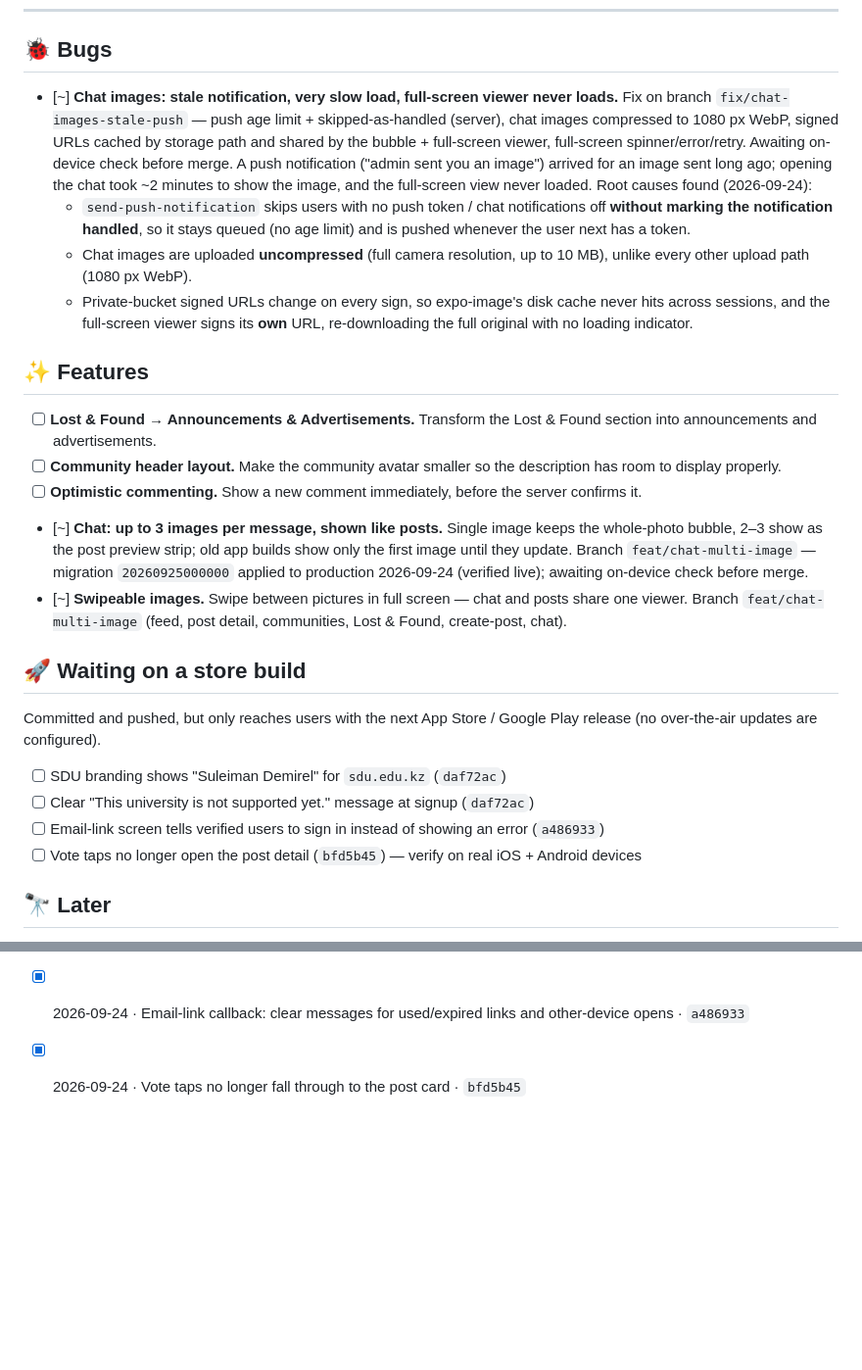
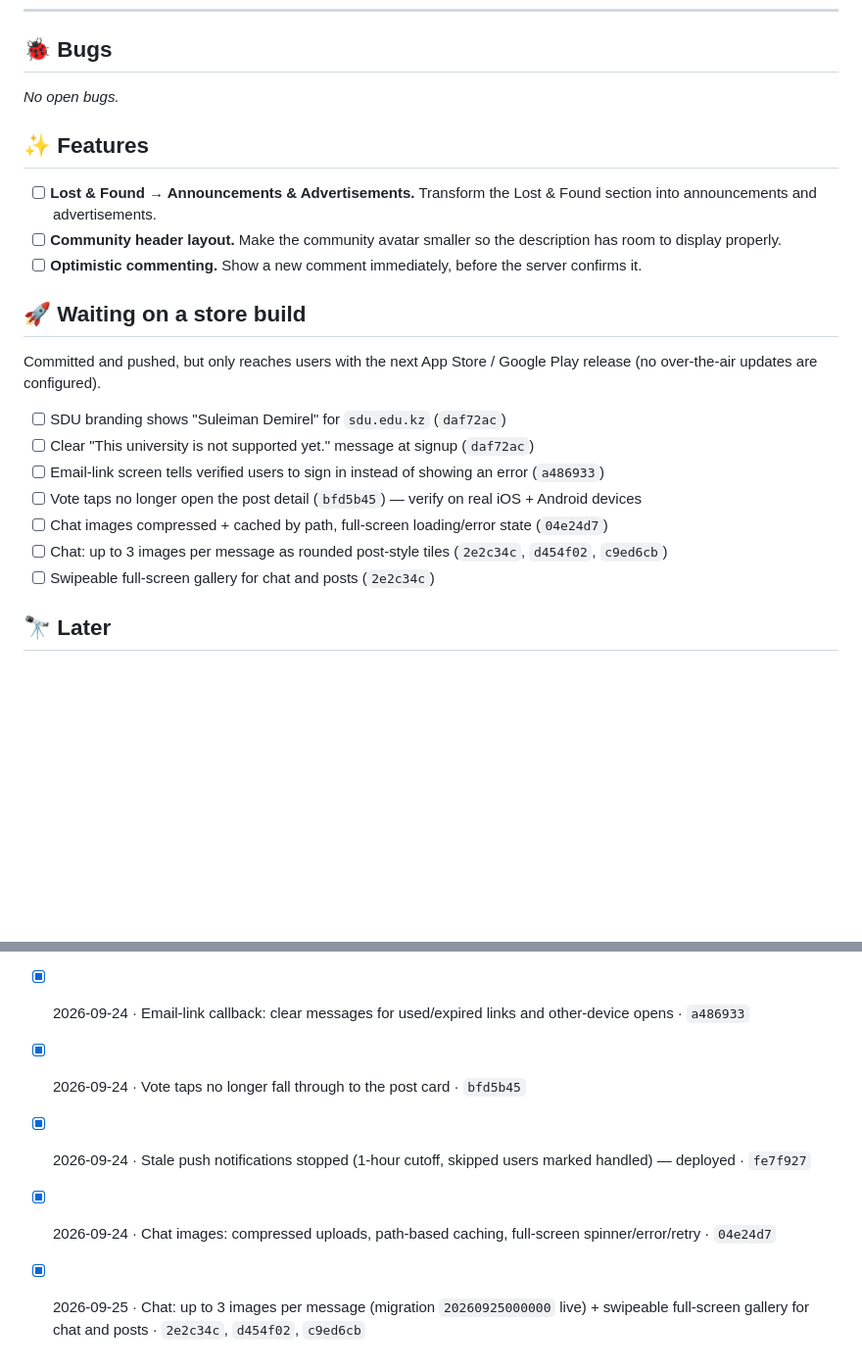
Before and after one commit to Ulug2/UniTea, a Markdown page: ROADMAP.md, 2 parts joined by grey strips. Shown at 98% size. Rendered like a GitHub page; blank space fills up the shorter version.

Commit message:
Roadmap: chat images fix, multi-image chat and swipeable gallery done
Co-Authored-By: Claude Opus 5.5 <noreply@anthropic.com>

```diff
--- a/ROADMAP.md
+++ b/ROADMAP.md
@@ -11,21 +11,7 @@ _Last updated: 2026-09-24_
 
 ## 🐞 Bugs
 
-- [~] **Chat images: stale notification, very slow load, full-screen viewer never loads.**
-  Fix on branch `fix/chat-images-stale-push` — push age limit + skipped-as-handled (server), chat
-  images compressed to 1080 px WebP, signed URLs cached by storage path and shared by the bubble +
-  full-screen viewer, full-screen spinner/error/retry. Awaiting on-device check before merge.
-  A push notification ("admin sent you an image") arrived for an image sent long ago;
-  opening the chat took ~2 minutes to show the image, and the full-screen view never loaded.
-  Root causes found (2026-09-24):
-  - `send-push-notification` skips users with no push token / chat notifications off **without
-    marking the notification handled**, so it stays queued (no age limit) and is pushed whenever
-    the user next has a token.
-  - Chat images are uploaded **uncompressed** (full camera resolution, up to 10 MB), unlike every
-    other upload path (1080 px WebP).
-  - Private-bucket signed URLs change on every sign, so expo-image's disk cache never hits across
-    sessions, and the full-screen viewer signs its **own** URL, re-downloading the full original
-    with no loading indicator.
+_No open bugs._
 
 ## ✨ Features
 
@@ -34,12 +20,6 @@ _Last updated: 2026-09-24_
 - [ ] **Community header layout.** Make the community avatar smaller so the description has
   room to display properly.
 - [ ] **Optimistic commenting.** Show a new comment immediately, before the server confirms it.
-- [~] **Chat: up to 3 images per message, shown like posts.** Single image keeps the whole-photo
-  bubble, 2–3 show as the post preview strip; old app builds show only the first image until they
-  update. Branch `feat/chat-multi-image` — migration `20260925000000` applied to production
-  2026-09-24 (verified live); awaiting on-device check before merge.
-- [~] **Swipeable images.** Swipe between pictures in full screen — chat and posts share one viewer.
-  Branch `feat/chat-multi-image` (feed, post detail, communities, Lost & Found, create-post, chat).
 
 ## 🚀 Waiting on a store build
 
@@ -50,6 +30,9 @@ Committed and pushed, but only reaches users with the next App Store / Google Pl
 - [ ] Clear "This university is not supported yet." message at signup (`daf72ac`)
 - [ ] Email-link screen tells verified users to sign in instead of showing an error (`a486933`)
 - [ ] Vote taps no longer open the post detail (`bfd5b45`) — verify on real iOS + Android devices
+- [ ] Chat images compressed + cached by path, full-screen loading/error state (`04e24d7`)
+- [ ] Chat: up to 3 images per message as rounded post-style tiles (`2e2c34c`, `d454f02`, `c9ed6cb`)
+- [ ] Swipeable full-screen gallery for chat and posts (`2e2c34c`)
 
 ## 🔭 Later
 
@@ -69,3 +52,6 @@ Committed and pushed, but only reaches users with the next App Store / Google Pl
 - [x] 2026-09-24 · SDU signup domain fixed (`sdu.edu.kz`) + working pre-signup domain check · `daf72ac`
 - [x] 2026-09-24 · Email-link callback: clear messages for used/expired links and other-device opens · `a486933`
 - [x] 2026-09-24 · Vote taps no longer fall through to the post card · `bfd5b45`
+- [x] 2026-09-24 · Stale push notifications stopped (1-hour cutoff, skipped users marked handled) — deployed · `fe7f927`
+- [x] 2026-09-24 · Chat images: compressed uploads, path-based caching, full-screen spinner/error/retry · `04e24d7`
+- [x] 2026-09-25 · Chat: up to 3 images per message (migration `20260925000000` live) + swipeable full-screen gallery for chat and posts · `2e2c34c`, `d454f02`, `c9ed6cb`
```
Also changed, not shown: other parts of ROADMAP.md (+1 -1 lines).
